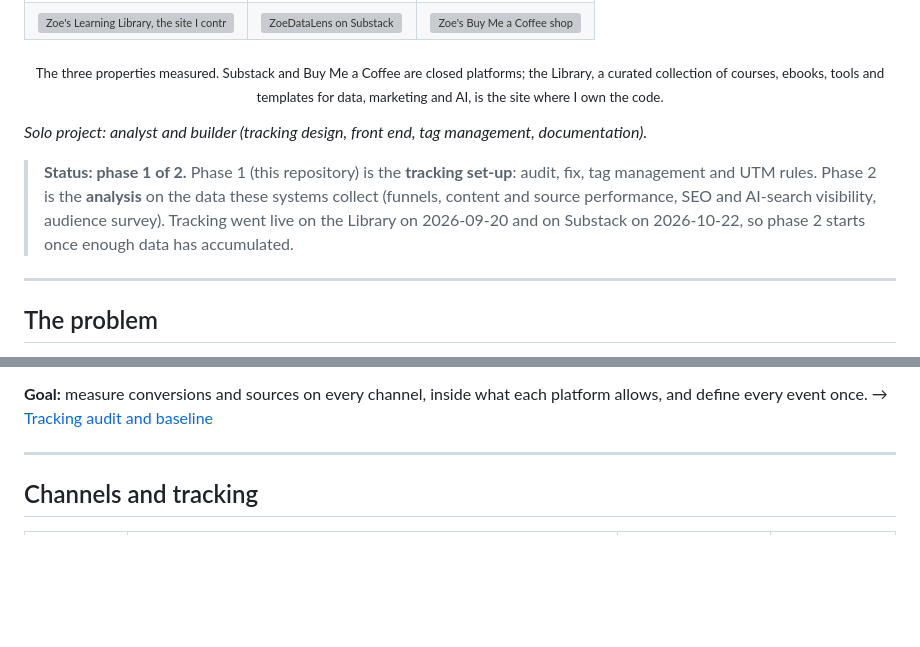
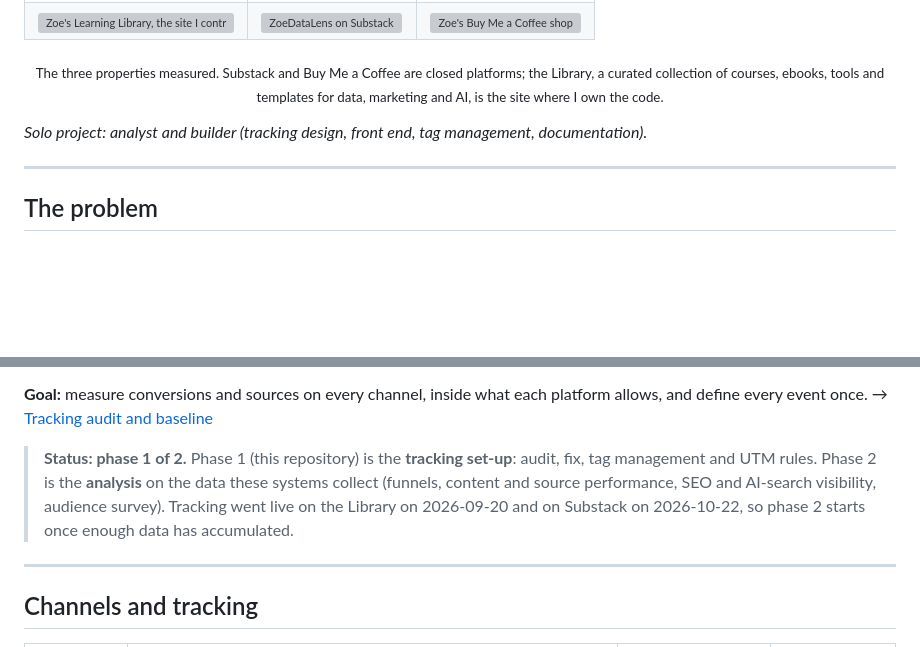
Before and after one commit to tuhoang3112/zoe-learning-library, a Markdown page: README.md, 2 parts joined by grey strips. GitHub-like rendering; blank space fills up the shorter version; grey boxes are pictures that could not be loaded.

Commit message:
Docs: move the phase status note below the Goal (#20)
Co-Authored-By: Claude Sonnet 5.5 <noreply@anthropic.com>
Claude-Session: https://claude.ai/code/session_01Lemh14GpyJ2oryFrdZLq9v

```diff
--- a/README.md
+++ b/README.md
@@ -32,8 +32,6 @@ flowchart LR
 
 *Solo project: analyst and builder (tracking design, front end, tag management, documentation).*
 
-> **Status: phase 1 of 2.** Phase 1 (this repository) is the **tracking set-up**: audit, fix, tag management and UTM rules. Phase 2 is the **analysis** on the data these systems collect (funnels, content and source performance, SEO and AI-search visibility, audience survey). Tracking went live on the Library on 2026-09-20 and on Substack on 2026-10-22, so phase 2 starts once enough data has accumulated.
-
 ---
 
 ## The problem
@@ -50,6 +48,8 @@ What readers do (GA4) and what they achieve (new subscribers, in Substack's own
 
 **Goal:** measure conversions and sources on every channel, inside what each platform allows, and define every event once.
 → [Tracking audit and baseline](docs/tracking-audit.md)
+
+> **Status: phase 1 of 2.** Phase 1 (this repository) is the **tracking set-up**: audit, fix, tag management and UTM rules. Phase 2 is the **analysis** on the data these systems collect (funnels, content and source performance, SEO and AI-search visibility, audience survey). Tracking went live on the Library on 2026-09-20 and on Substack on 2026-10-22, so phase 2 starts once enough data has accumulated.
 
 ---
 
```
